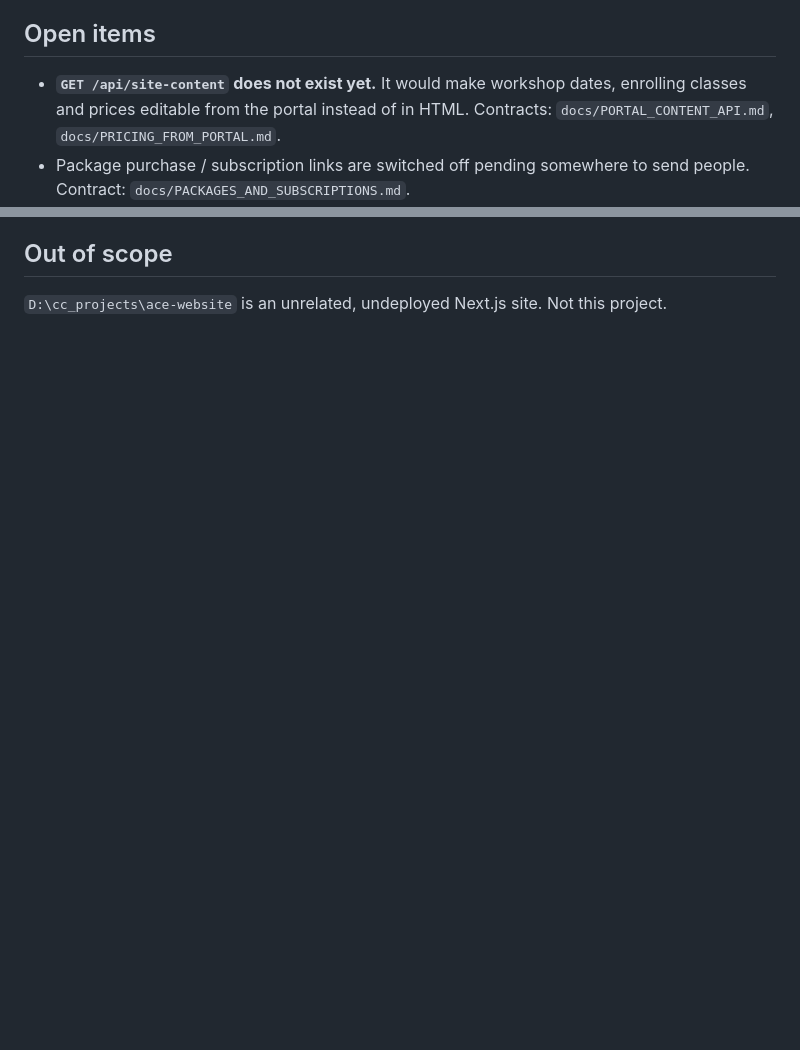
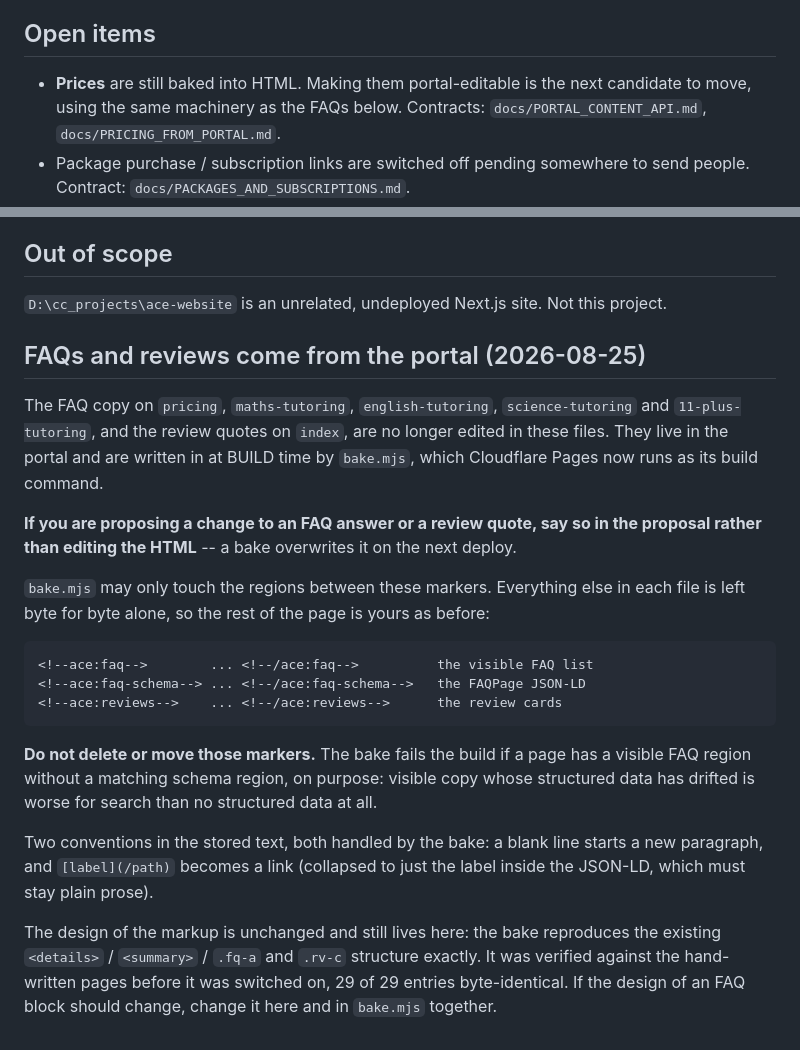
Before and after one commit to AATAdmin/ace-website, a Markdown page: docs/STATE.md, 2 parts joined by grey strips. Rendered like a GitHub page; blank space fills up the shorter version.

Commit message:
STATE: the FAQ and review copy now comes from the portal
Tells the design chat what it must not hand-edit any more, which markers the
bake owns, and the two text conventions (blank line = paragraph, [label](/path)
= link). Also corrects the open item that said the content API did not exist.

Co-Authored-By: Claude Opus 5 <noreply@anthropic.com>

```diff
--- a/docs/STATE.md
+++ b/docs/STATE.md
@@ -88,8 +88,8 @@ deleted and every page is reachable again.
 
 ## Open items
 
-- **`GET /api/site-content` does not exist yet.** It would make workshop dates,
-  enrolling classes and prices editable from the portal instead of in HTML.
+- **Prices** are still baked into HTML. Making them portal-editable is the next
+  candidate to move, using the same machinery as the FAQs below.
   Contracts: `docs/PORTAL_CONTENT_API.md`, `docs/PRICING_FROM_PORTAL.md`.
 - Package purchase / subscription links are switched off pending somewhere to send
   people. Contract: `docs/PACKAGES_AND_SUBSCRIPTIONS.md`.
@@ -107,3 +107,34 @@ deleted and every page is reachable again.
 ## Out of scope
 
 `D:\cc_projects\ace-website` is an unrelated, undeployed Next.js site. Not this project.
+
+## FAQs and reviews come from the portal (2026-08-25)
+
+The FAQ copy on `pricing`, `maths-tutoring`, `english-tutoring`, `science-tutoring`
+and `11-plus-tutoring`, and the review quotes on `index`, are no longer edited in
+these files. They live in the portal and are written in at BUILD time by
+`bake.mjs`, which Cloudflare Pages now runs as its build command.
+
+**If you are proposing a change to an FAQ answer or a review quote, say so in the
+proposal rather than editing the HTML** -- a bake overwrites it on the next deploy.
+
+`bake.mjs` may only touch the regions between these markers. Everything else in
+each file is left byte for byte alone, so the rest of the page is yours as before:
+
+    <!--ace:faq-->        ... <!--/ace:faq-->          the visible FAQ list
+    <!--ace:faq-schema--> ... <!--/ace:faq-schema-->   the FAQPage JSON-LD
+    <!--ace:reviews-->    ... <!--/ace:reviews-->      the review cards
+
+**Do not delete or move those markers.** The bake fails the build if a page has a
+visible FAQ region without a matching schema region, on purpose: visible copy whose
+structured data has drifted is worse for search than no structured data at all.
+
+Two conventions in the stored text, both handled by the bake:
+a blank line starts a new paragraph, and `[label](/path)` becomes a link
+(collapsed to just the label inside the JSON-LD, which must stay plain prose).
+
+The design of the markup is unchanged and still lives here: the bake reproduces
+the existing `<details>` / `<summary>` / `.fq-a` and `.rv-c` structure exactly. It
+was verified against the hand-written pages before it was switched on, 29 of 29
+entries byte-identical. If the design of an FAQ block should change, change it
+here and in `bake.mjs` together.
```
